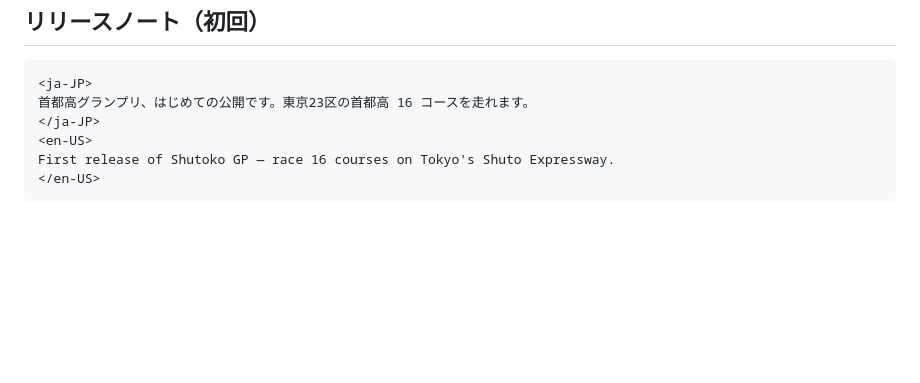
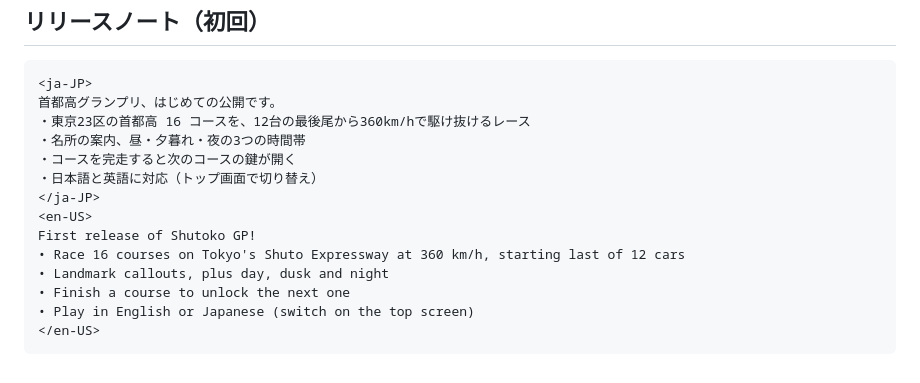
Before and after one commit to techgymjp/shutoko, a Markdown page: docs/store/listing.md, the part around the change. GitHub-like rendering; blank space fills up the shorter version.

Commit message:
Google Play の初回リリースノートに英語対応などを追記
Co-Authored-By: Claude Opus 5.5 <noreply@anthropic.com>
Claude-Session: https://claude.ai/code/session_013AxyqFvDJSbtQ1KRFuJUCH

````diff
--- a/docs/store/listing.md
+++ b/docs/store/listing.md
@@ -153,9 +153,17 @@ This is a fan-made game and is not affiliated with Shutoko (Metropolitan Express
 
 ```
 <ja-JP>
-首都高グランプリ、はじめての公開です。東京23区の首都高 16 コースを走れます。
+首都高グランプリ、はじめての公開です。
+・東京23区の首都高 16 コースを、12台の最後尾から360km/hで駆け抜けるレース
+・名所の案内、昼・夕暮れ・夜の3つの時間帯
+・コースを完走すると次のコースの鍵が開く
+・日本語と英語に対応（トップ画面で切り替え）
 </ja-JP>
 <en-US>
-First release of Shutoko GP — race 16 courses on Tokyo's Shuto Expressway.
+First release of Shutoko GP!
+• Race 16 courses on Tokyo's Shuto Expressway at 360 km/h, starting last of 12 cars
+• Landmark callouts, plus day, dusk and night
+• Finish a course to unlock the next one
+• Play in English or Japanese (switch on the top screen)
 </en-US>
 ```
````
